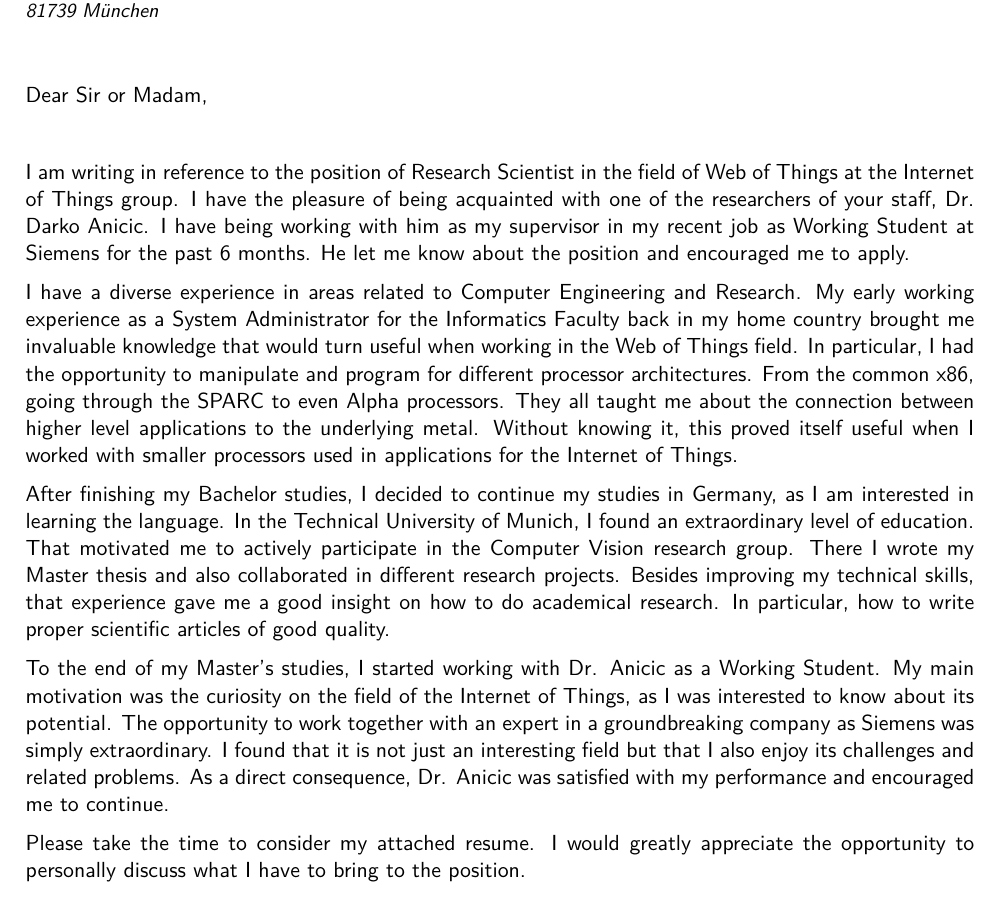
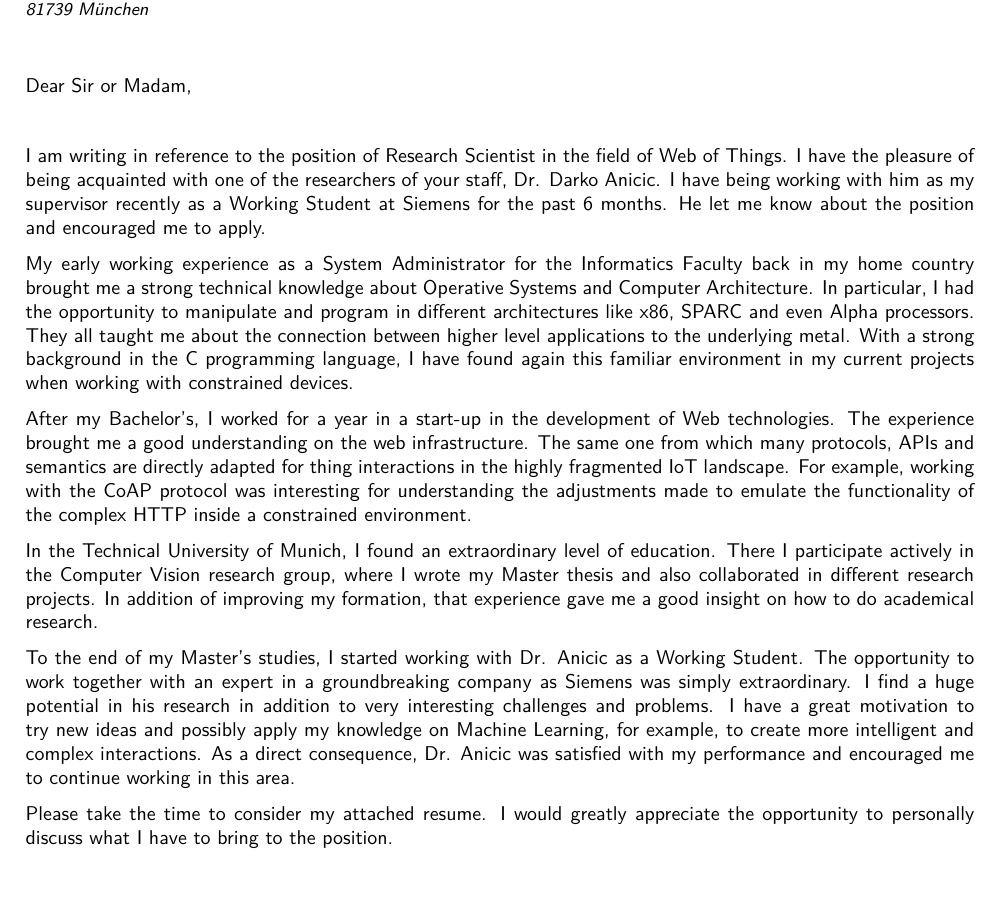
Before and after one commit to rosds/cv, a LaTeX document (cover_letter/cl.tex): part of the page, cut so that both start at the same text. Compiled offline with pdfLaTeX.

Commit message:
cl last version

```diff
--- a/cover_letter/cl.tex
+++ b/cover_letter/cl.tex
@@ -1,4 +1,4 @@
-\documentclass[11pt]{article}
+\documentclass[10pt]{article}
 
 \usepackage[utf8x]{inputenc}
 \usepackage[T1]{fontenc}
@@ -72,40 +72,42 @@ Neuperlach S\"ud\\
 Dear Sir or Madam,\\[.5em]
 
 I am writing in reference to the position of Research Scientist in the field of
-Web of Things at the Internet of Things group. I have the pleasure of being
-acquainted with one of the researchers of your staff, Dr. Darko Anicic. I have
-being working with him as my supervisor in my recent job as Working Student at
-Siemens for the past 6 months. He let me know about the position and encouraged
-me to apply.
+Web of Things. I have the pleasure of being acquainted with one of the
+researchers of your staff, Dr. Darko Anicic. I have being working with him as
+my supervisor recently as a Working Student at Siemens for the past 6
+months. He let me know about the position and encouraged me to apply.
 
-I have a diverse experience in areas related to Computer Engineering and
-Research. My early working experience as a System Administrator for the
-Informatics Faculty back in my home country brought me invaluable knowledge
-that would turn useful when working in the Web of Things field. In particular,
-I had the opportunity to manipulate and program for different processor
-architectures. From the common x86, going through the SPARC to even
-Alpha processors. They all taught me about the connection between higher level
-applications to the underlying metal. Without knowing it, this proved
-itself useful when I worked with smaller processors used in applications for
-the Internet of Things.
+My early working experience as a System Administrator for the Informatics
+Faculty back in my home country brought me a strong technical knowledge about
+Operative Systems and Computer Architecture. In particular, I had the
+opportunity to manipulate and program in different architectures like x86,
+SPARC and even Alpha processors. They all taught me about the connection
+between higher level applications to the underlying metal. With a strong
+background in the C programming language, I have found again this familiar
+environment in my current projects when working with constrained devices.
 
-After finishing my Bachelor studies, I decided to continue my studies in
-Germany, as I am interested in learning the language. In the Technical
-University of Munich, I found an extraordinary level of education. That
-motivated me to actively participate in the Computer Vision research group.
-There I wrote my Master thesis and also collaborated in different research
-projects. Besides improving my technical skills, that experience gave me a good
-insight on how to do academical research. In particular, how to write proper
-scientific articles of good quality.
+After my Bachelor's, I worked for a year in a start-up in the development of
+Web technologies. The experience brought me a good understanding on the web
+infrastructure. The same one from which many protocols, APIs and semantics are
+directly adapted for thing interactions in the highly fragmented IoT landscape.
+For example, working with the CoAP protocol was interesting for understanding
+the adjustments made to emulate the functionality of the complex HTTP inside a
+constrained environment.
+
+In the Technical University of Munich, I found an extraordinary level of
+education. There I participate actively in the Computer Vision research group,
+where I wrote my Master thesis and also collaborated in different research
+projects. In addition of improving my formation, that experience gave me
+a good insight on how to do academical research.
 
 To the end of my Master's studies, I started working with Dr. Anicic as a
-Working Student. My main motivation was the curiosity on the field of the
-Internet of Things, as I was interested to know about its potential. The
-opportunity to work together with an expert in a groundbreaking company as Siemens was
-simply extraordinary. I found that it is not just an interesting field but that
-I also enjoy its challenges and related problems. As a direct
-consequence, Dr. Anicic was satisfied with my performance and encouraged me to
-continue.
+Working Student. The opportunity to work together with an expert in a
+groundbreaking company as Siemens was simply extraordinary. I find a huge
+potential in his research in addition to very interesting challenges and
+problems. I have a great motivation to try new ideas and possibly apply my
+knowledge on Machine Learning, for example, to create more intelligent and
+complex interactions. As a direct consequence, Dr.  Anicic was satisfied with
+my performance and encouraged me to continue working in this area.
 
 Please take the time to consider my attached resume. I would greatly appreciate
 the opportunity to personally discuss what I have to bring to the position.
```
Also changed, not shown: en/cv.pdf.
